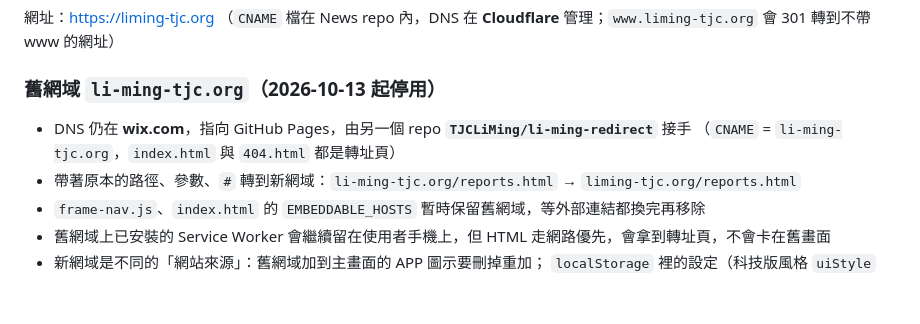
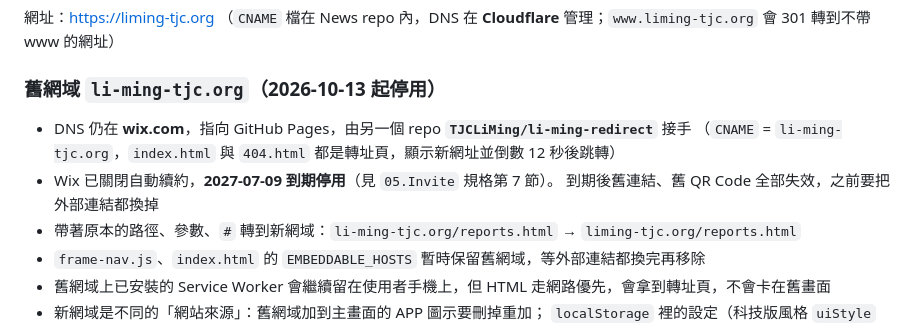
Before and after one commit to TJCLiMing/News, a Markdown page: CLAUDE.md, the part around the change. Drawn GitHub-style; blank space fills up the shorter version.

Commit message:
docs: 補上舊網域到期日（2027-07-09）與轉址頁倒數說明

```diff
--- a/CLAUDE.md
+++ b/CLAUDE.md
@@ -13,7 +13,9 @@
 ### 舊網域 `li-ming-tjc.org`（2026-10-13 起停用）
 
 - DNS 仍在 **wix.com**，指向 GitHub Pages，由另一個 repo **`TJCLiMing/li-ming-redirect`** 接手
-  （`CNAME` = `li-ming-tjc.org`，`index.html` 與 `404.html` 都是轉址頁）
+  （`CNAME` = `li-ming-tjc.org`，`index.html` 與 `404.html` 都是轉址頁，顯示新網址並倒數 12 秒後跳轉）
+- Wix 已關閉自動續約，**2027-07-09 到期停用**（見 `05.Invite` 規格第 7 節）。
+  到期後舊連結、舊 QR Code 全部失效，之前要把外部連結都換掉
 - 帶著原本的路徑、參數、`#` 轉到新網域：`li-ming-tjc.org/reports.html` → `liming-tjc.org/reports.html`
 - `frame-nav.js`、`index.html` 的 `EMBEDDABLE_HOSTS` 暫時保留舊網域，等外部連結都換完再移除
 - 舊網域上已安裝的 Service Worker 會繼續留在使用者手機上，但 HTML 走網路優先，會拿到轉址頁，不會卡在舊畫面
```
